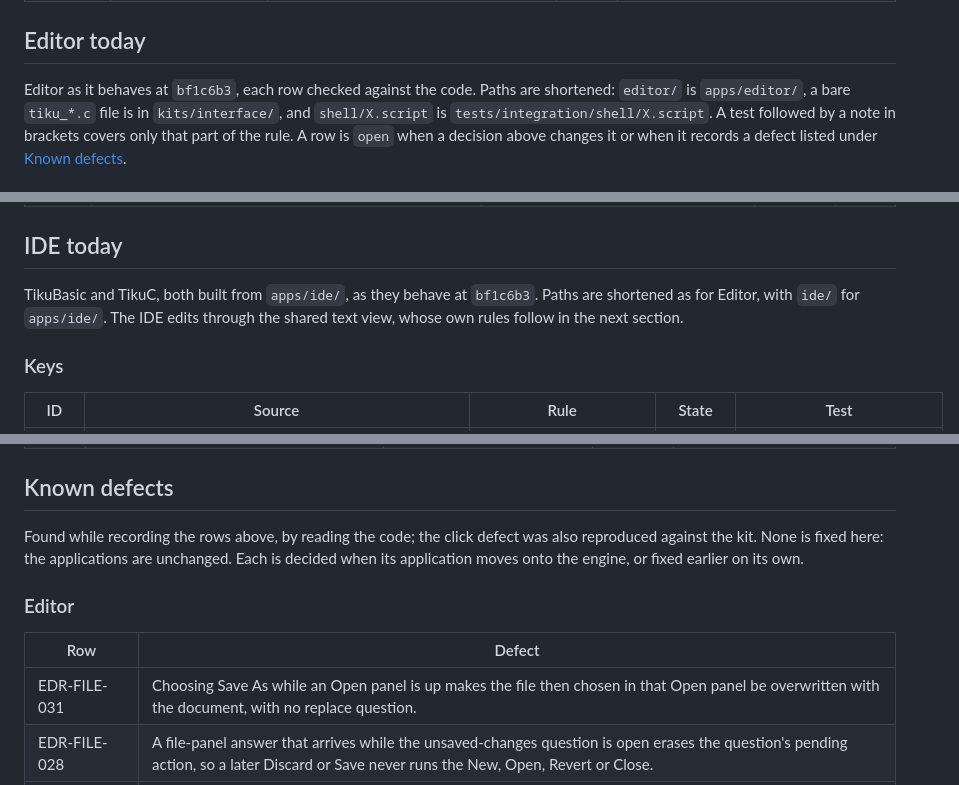
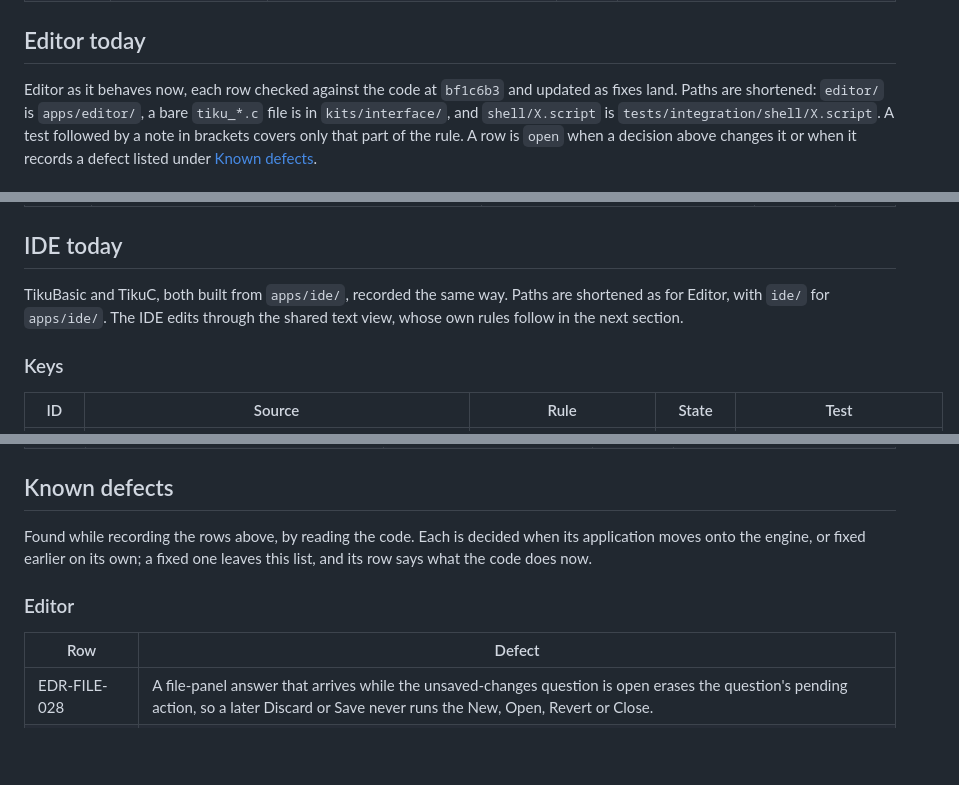
Before and after one commit to tikuos/TikuDesktop, a Markdown page: docs/contracts/editor.md, 3 parts joined by grey strips. Drawn GitHub-style; blank space fills up the shorter version.

Commit message:
Docs: Editor contract rows for three fixed defects
- The click, Renumber and file panel rows describe the code as fixed, and the three leave the known-defects list

```diff
--- a/docs/contracts/editor.md
+++ b/docs/contracts/editor.md
@@ -144,7 +144,8 @@ These are settled for the engine. The migration rows they affect are marked
 
 ## Editor today
 
-Editor as it behaves at `bf1c6b3`, each row checked against the code.
+Editor as it behaves now, each row checked against the code at `bf1c6b3`
+and updated as fixes land.
 Paths are shortened: `editor/` is `apps/editor/`, a bare `tiku_*.c` file is
 in `kits/interface/`, and `shell/X.script` is
 `tests/integration/shell/X.script`. A test followed by a note in brackets
@@ -319,8 +320,7 @@ changes it or when it records a defect listed under
 
 ## IDE today
 
-TikuBasic and TikuC, both built from `apps/ide/`, as they behave at
-`bf1c6b3`. Paths are shortened as for Editor, with `ide/` for `apps/ide/`.
+TikuBasic and TikuC, both built from `apps/ide/`, recorded the same way. Paths are shortened as for Editor, with `ide/` for `apps/ide/`.
 The IDE edits through the shared text view, whose own rules follow in the
 next section.
 
@@ -574,16 +574,14 @@ rules hold for every user of the kit.
 
 ## Known defects
 
-Found while recording the rows above, by reading the code; the click defect
-was also reproduced against the kit. None is fixed here: the applications
-are unchanged. Each is decided when its application moves onto the engine,
-or fixed earlier on its own.
+Found while recording the rows above, by reading the code. Each is decided
+when its application moves onto the engine, or fixed earlier on its own; a
+fixed one leaves this list, and its row says what the code does now.
 
 ### Editor
 
 | Row | Defect |
 | --- | --- |
-| EDR-FILE-031 | Choosing Save As while an Open panel is up makes the file then chosen in that Open panel be overwritten with the document, with no replace question. |
 | EDR-FILE-028 | A file-panel answer that arrives while the unsaved-changes question is open erases the question's pending action, so a later Discard or Save never runs the New, Open, Revert or Close. |
 | EDR-UNDO-012 | Replace All on a document of 16 MiB or more is one record over the 32 MiB budget, so it discards every earlier undo record. |
 | EDR-FIND-018 | Redo in a Find field does nothing from the menu or Cmd+Y, although the menu item is enabled and the help page lists Ctrl+Y as Redo. |
```
Also changed, not shown: other parts of docs/contracts/editor.md (+9 -12 lines).
